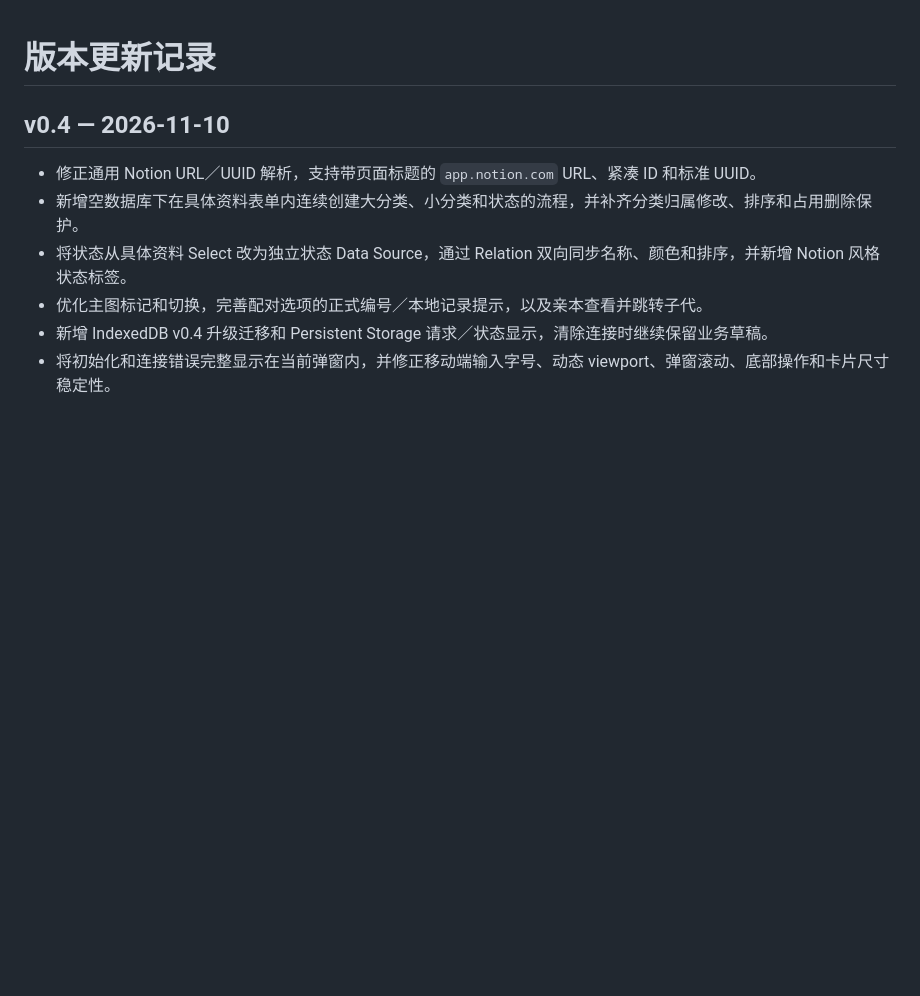
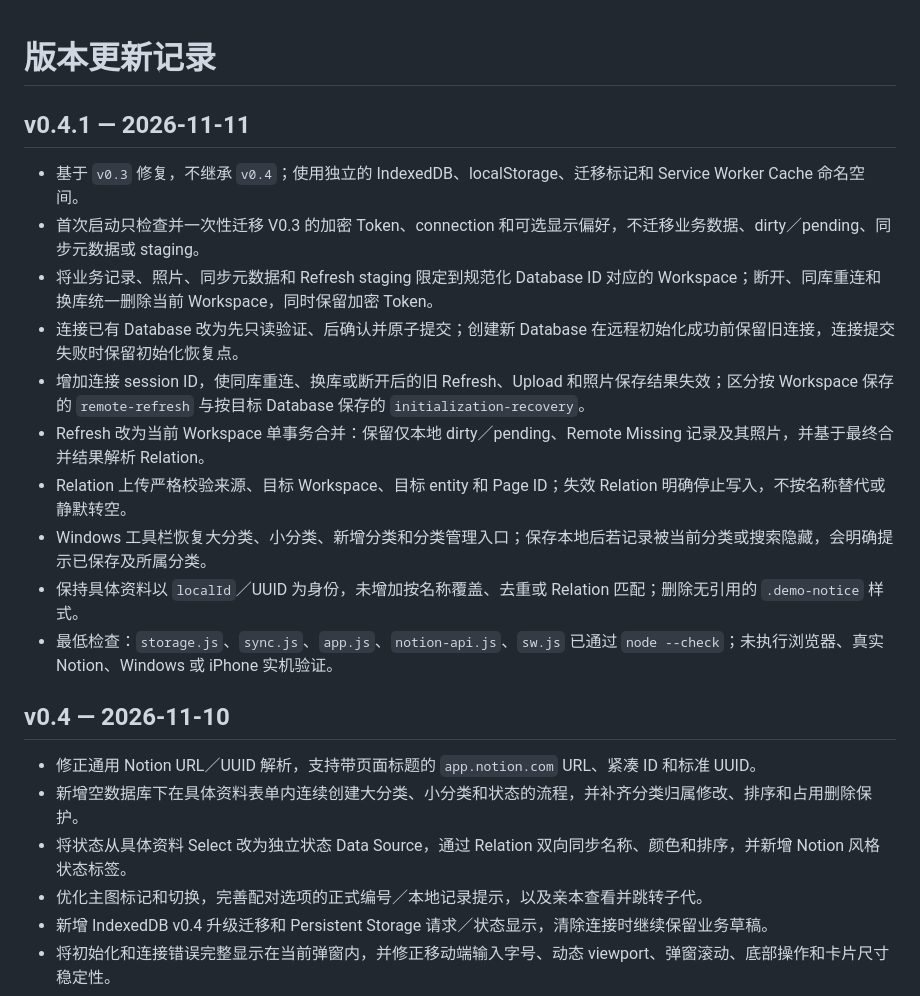
Before and after one commit to momoguozhi/Notion-PWA, a Markdown page: CHANGELOG.md, the part around the change. Drawn GitHub-style; blank space fills up the shorter version.

Commit message:
update CHANGELOG

```diff
--- a/CHANGELOG.md
+++ b/CHANGELOG.md
@@ -1,4 +1,16 @@
 # 版本更新记录
+
+## v0.4.1 — 2026-11-11
+- 基于 `v0.3` 修复，不继承 `v0.4`；使用独立的 IndexedDB、localStorage、迁移标记和 Service Worker Cache 命名空间。
+- 首次启动只检查并一次性迁移 V0.3 的加密 Token、connection 和可选显示偏好，不迁移业务数据、dirty／pending、同步元数据或 staging。
+- 将业务记录、照片、同步元数据和 Refresh staging 限定到规范化 Database ID 对应的 Workspace；断开、同库重连和换库统一删除当前 Workspace，同时保留加密 Token。
+- 连接已有 Database 改为先只读验证、后确认并原子提交；创建新 Database 在远程初始化成功前保留旧连接，连接提交失败时保留初始化恢复点。
+- 增加连接 session ID，使同库重连、换库或断开后的旧 Refresh、Upload 和照片保存结果失效；区分按 Workspace 保存的 `remote-refresh` 与按目标 Database 保存的 `initialization-recovery`。
+- Refresh 改为当前 Workspace 单事务合并：保留仅本地 dirty／pending、Remote Missing 记录及其照片，并基于最终合并结果解析 Relation。
+- Relation 上传严格校验来源、目标 Workspace、目标 entity 和 Page ID；失效 Relation 明确停止写入，不按名称替代或静默转空。
+- Windows 工具栏恢复大分类、小分类、新增分类和分类管理入口；保存本地后若记录被当前分类或搜索隐藏，会明确提示已保存及所属分类。
+- 保持具体资料以 `localId`／UUID 为身份，未增加按名称覆盖、去重或 Relation 匹配；删除无引用的 `.demo-notice` 样式。
+- 最低检查：`storage.js`、`sync.js`、`app.js`、`notion-api.js`、`sw.js` 已通过 `node --check`；未执行浏览器、真实 Notion、Windows 或 iPhone 实机验证。
 
 ## v0.4 — 2026-11-10
 - 修正通用 Notion URL／UUID 解析，支持带页面标题的 `app.notion.com` URL、紧凑 ID 和标准 UUID。
```
